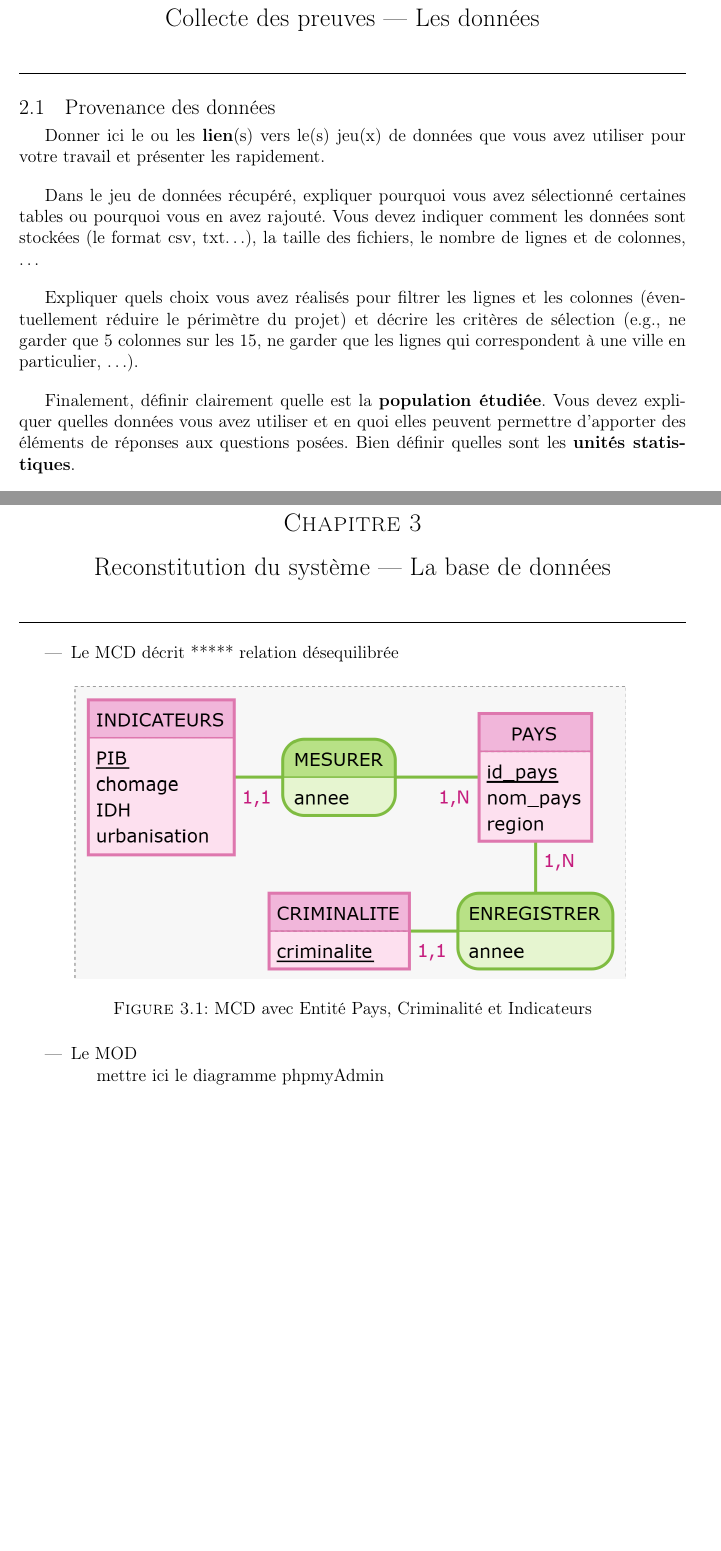
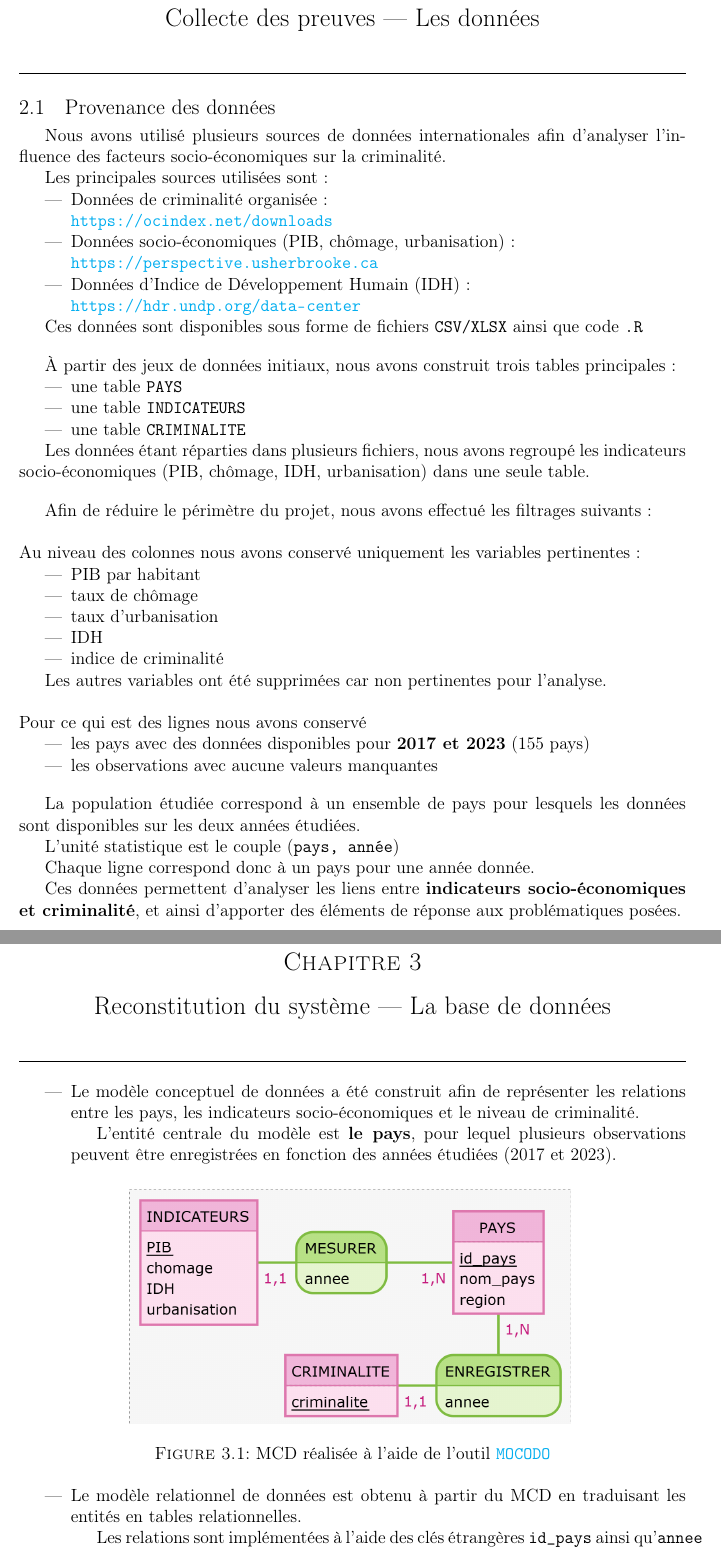
Before and after one commit to aka7ne/projet_DataInvestigation, a LaTeX thesis (template_2026/GroupReportTemplate 2/scdon2-UPV-report-template.tex): two parts of pages 8 and 10 of 21, joined at a grey line, cut so that both start at the same text, the shorter picture padded with empty space. Compiled offline with pdfLaTeX; a LaTeX package or settings file that is missing is left out.

Commit message:
V.1 Rapport completé (2.4)

```diff
--- a/template_2026/GroupReportTemplate 2/scdon2-UPV-report-template.tex
+++ b/template_2026/GroupReportTemplate 2/scdon2-UPV-report-template.tex
@@ -50,8 +50,8 @@
 %
 %%%%%%%%%%%%%%%%%%%%%%%%%%%%%%%%%%%%%%%%%%%%%%%%%%%%%%%%%%%%%%%%%
 
-\title{Projet réalisé par\\[0.5cm] l'équipe InvestigationData du groupe de TD2 \\[3cm]Rapport
-de groupe des UE \newline  Bases de données + Sciences des Données 2}
+\title{Projet réalisé par\\[0.5cm] l'équipe InvestigationData du groupe de TD2 \\[3cm]\newline
+Rapport de groupe des UE \newline Bases de données + Sciences des Données 2}
 
 \authornameonly{Abbassi Younes, Allaali Narjis, Bouguima
 Kawthar, Taghnakt Myriam }
@@ -249,32 +251,93 @@ données}\label{collecte-des-preuves-les-donnuxe9es}
 
 \section{Provenance des données}\label{provenance-des-donnuxe9es}
 
-Donner ici le ou les \textbf{lien}(s) vers le(s) jeu(x) de données que
-vous avez utiliser pour votre travail et présenter les rapidement.
+Nous avons utilisé plusieurs sources de données internationales afin
+d'analyser l'influence des facteurs socio-économiques sur la
+criminalité.
+
+Les principales sources utilisées sont :
+
+\begin{itemize}
+\item
+  Données de criminalité organisée :\\
+  \url{https://ocindex.net/downloads}
+\item
+  Données socio-économiques (PIB, chômage, urbanisation) :\\
+  \url{https://perspective.usherbrooke.ca}
+\item
+  Données d'Indice de Développement Humain (IDH) :\\
+  \url{https://hdr.undp.org/data-center}
+\end{itemize}
+
+Ces données sont disponibles sous forme de fichiers \texttt{CSV/XLSX}
+ainsi que code \texttt{.R}
 
 \bigskip
 
-Dans le jeu de données récupéré, expliquer pourquoi vous avez
-sélectionné certaines tables ou pourquoi vous en avez rajouté. Vous
-devez indiquer comment les données sont stockées (le format csv,
-txt\ldots), la taille des fichiers, le nombre de lignes et de colonnes,
-\ldots{}
+À partir des jeux de données initiaux, nous avons construit trois tables
+principales :
+
+\begin{itemize}
+\item
+  une table \texttt{PAYS}
+\item
+  une table \texttt{INDICATEURS}
+\item
+  une table \texttt{CRIMINALITE}
+\end{itemize}
+
+Les données étant réparties dans plusieurs fichiers, nous avons regroupé
+les indicateurs socio-économiques (PIB, chômage, IDH, urbanisation) dans
+une seule table.
 
 \bigskip
 
-Expliquer quels choix vous avez réalisés pour filtrer les lignes et les
-colonnes (éventuellement réduire le périmètre du projet) et décrire les
-critères de sélection (e.g., ne garder que 5 colonnes sur les 15, ne
-garder que les lignes qui correspondent à une ville en particulier,
-\ldots).
+Afin de réduire le périmètre du projet, nous avons effectué les
+filtrages suivants :
+
+\hfill\break
+Au niveau des colonnes nous avons conservé uniquement les variables
+pertinentes :
+
+\begin{itemize}
+\item
+  PIB par habitant
+\item
+  taux de chômage
+\item
+  taux d'urbanisation
+\item
+  IDH
+\item
+  indice de criminalité
+\end{itemize}
+
+Les autres variables ont été supprimées car non pertinentes pour
+l'analyse.
+
+\hfill\break
+Pour ce qui est des lignes nous avons conservé
+
+\begin{itemize}
+\item
+  les pays avec des données disponibles pour \textbf{2017 et 2023} (155
+  pays)
+\item
+  les observations avec aucune valeurs manquantes
+\end{itemize}
 
 \bigskip
 
-Finalement, définir clairement quelle est la
-\textbf{population étudiée}. Vous devez expliquer quelles données vous
-avez utiliser et en quoi elles peuvent permettre d'apporter des éléments
-de réponses aux questions posées. Bien définir quelles sont les
-\textbf{unités statistiques}.
+La population étudiée correspond à un ensemble de pays pour lesquels les
+données sont disponibles sur les deux années étudiées.
+
+L'unité statistique est le couple (\texttt{pays,\ année})
+
+Chaque ligne correspond donc à un pays pour une année donnée.
+
+Ces données permettent d'analyser les liens entre \textbf{indicateurs
+socio-économiques et criminalité}, et ainsi d'apporter des éléments de
+réponse aux problématiques posées.
 
 \section{Descriptif des tables}\label{descriptif-des-tables}
 
@@ -353,14 +428,23 @@ données}\label{reconstitution-du-systuxe8me-la-base-de-donnuxe9es}
 
 \begin{itemize}
 \item
-  Le MCD décrit ***** relation désequilibrée
+  Le modèle conceptuel de données a été construit afin de représenter
+  les relations entre les pays, les indicateurs socio-économiques et le
+  niveau de criminalité.
+
+  L'entité centrale du modèle est \textbf{le pays}, pour lequel
+  plusieurs observations peuvent être enregistrées en fonction des
+  années étudiées (2017 et 2023).~
 
   \begin{figure}
   \centering
-  \includegraphics[width=5.20833in,height=\textheight,keepaspectratio]{res/images/uml.png}
-  \caption{MCD avec Entité Pays, Criminalité et Indicateurs}\label{uml}
+  \includegraphics[width=4.16667in,height=\textheight,keepaspectratio]{res/images/mcd.png}
+  \caption{MCD réalisée à l'aide de l'outil
+  \href{https://mocodo.net/}{\texttt{MOCODO}}}\label{mcd}
   \end{figure}
 \item
-  Le MOD
+  Le modèle relationnel de données est obtenu à partir du MCD en
+  traduisant les entités en tables relationnelles.
 
-  mettre ici le diagramme phpmyAdmin
+  Les relations sont implémentées à l'aide des clés étrangères
+  \texttt{id\_pays} ainsi qu'\texttt{annee} , permettant de relier les
```
Also changed, not shown: template_2026/GroupReportTemplate 2/scdon2-UPV-report-template.md (+77 -16 lines), template_2026/GroupReportTemplate 2/template.tex (+4 -2 lines), template_2026/GroupReportTemplate 2/res/images/logo_ufr6.png (added), template_2026/GroupReportTemplate 2/res/images/mcd.png (renamed from template_2026/GroupReportTemplate 2/res/images/uml.png), template_2026/GroupReportTemplate 2/res/images/mod.png, template_2026/GroupReportTemplate 2/scdon2-UPV-report-template.pdf, template_2026/GroupReportTemplate 2/scdon2-UPV-report-template.tex (59 more changed lines), 4 other files.
